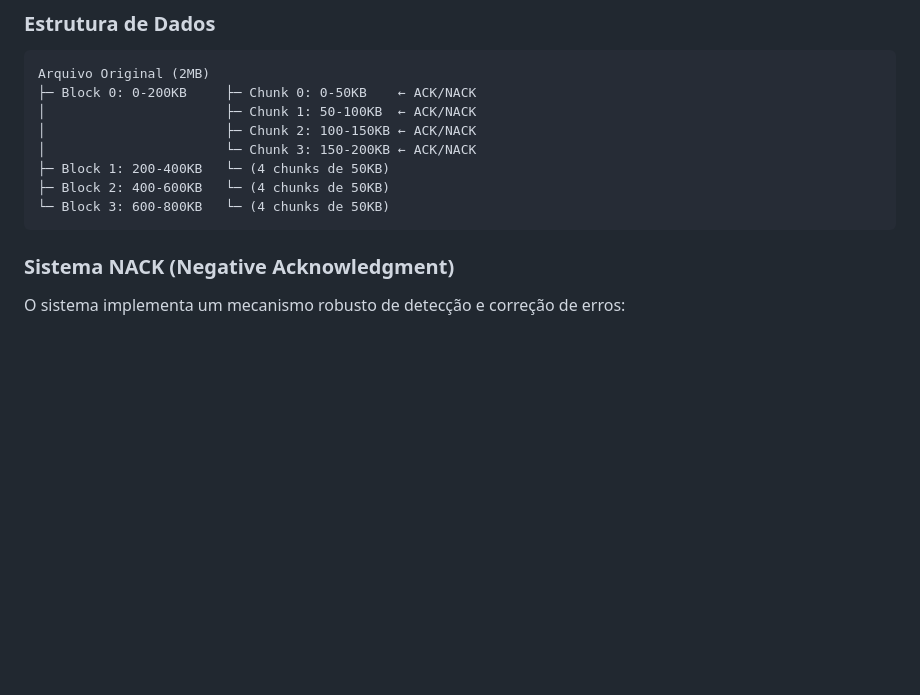
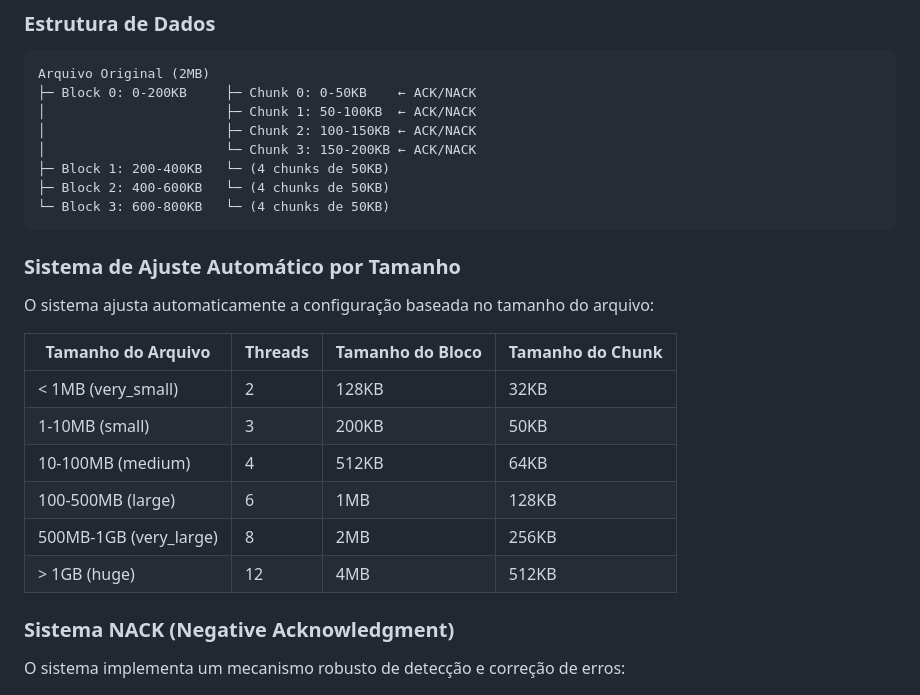
Before and after one commit to naascimento0/Sockets-Programming, a Markdown page: Large_Files_Transfer/README.md, the part around the change printed below. GitHub-like rendering; blank space fills up the shorter version.

````diff
--- a/Large_Files_Transfer/README.md
+++ b/Large_Files_Transfer/README.md
@@ -64,6 +67,19 @@ Arquivo Original (2MB)
 ├─ Block 2: 400-600KB   └─ (4 chunks de 50KB)
 └─ Block 3: 600-800KB   └─ (4 chunks de 50KB)
 ```
+
+### Sistema de Ajuste Automático por Tamanho
+
+O sistema ajusta automaticamente a configuração baseada no tamanho do arquivo:
+
+| Tamanho do Arquivo | Threads | Tamanho do Bloco | Tamanho do Chunk |
+|-------------------|---------|------------------|------------------|
+| < 1MB (very_small) | 2       | 128KB           | 32KB            |
+| 1-10MB (small)     | 3       | 200KB           | 50KB            |
+| 10-100MB (medium)  | 4       | 512KB           | 64KB            |
+| 100-500MB (large) | 6       | 1MB             | 128KB           |
+| 500MB-1GB (very_large) | 8   | 2MB             | 256KB           |
+| > 1GB (huge)      | 12      | 4MB             | 512KB           |
 
 ### Sistema NACK (Negative Acknowledgment)
 
````
Also changed, not shown: other parts of Large_Files_Transfer/README.md (+68 -13 lines).
